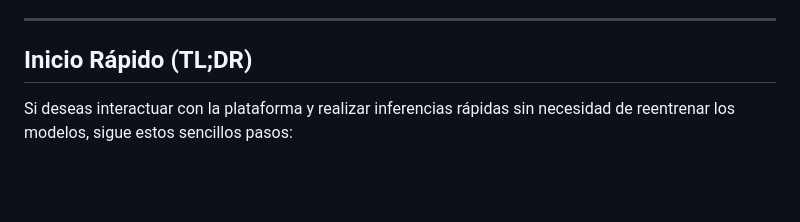
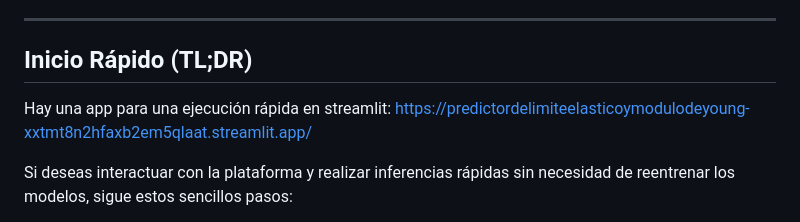
Before and after one commit to Jimmbo306/Predictor_de_limite_elastico_y_modulo_de_Young, a Markdown page: README.md, the part around the change. GitHub-like rendering; blank space fills up the shorter version.

Commit message:
Link de prueba rápida

```diff
--- a/README.md
+++ b/README.md
@@ -17,6 +17,9 @@ Para compensar la escasez de datos, se aplicó una estrategia de **aumento de ca
 ---
 
 ## Inicio Rápido (TL;DR)
+
+Hay una app para una ejecución rápida en streamlit:
+https://predictordelimiteelasticoymodulodeyoung-xxtmt8n2hfaxb2em5qlaat.streamlit.app/
 
 Si deseas interactuar con la plataforma y realizar inferencias rápidas sin necesidad de reentrenar los modelos, sigue estos sencillos pasos:
 
```
